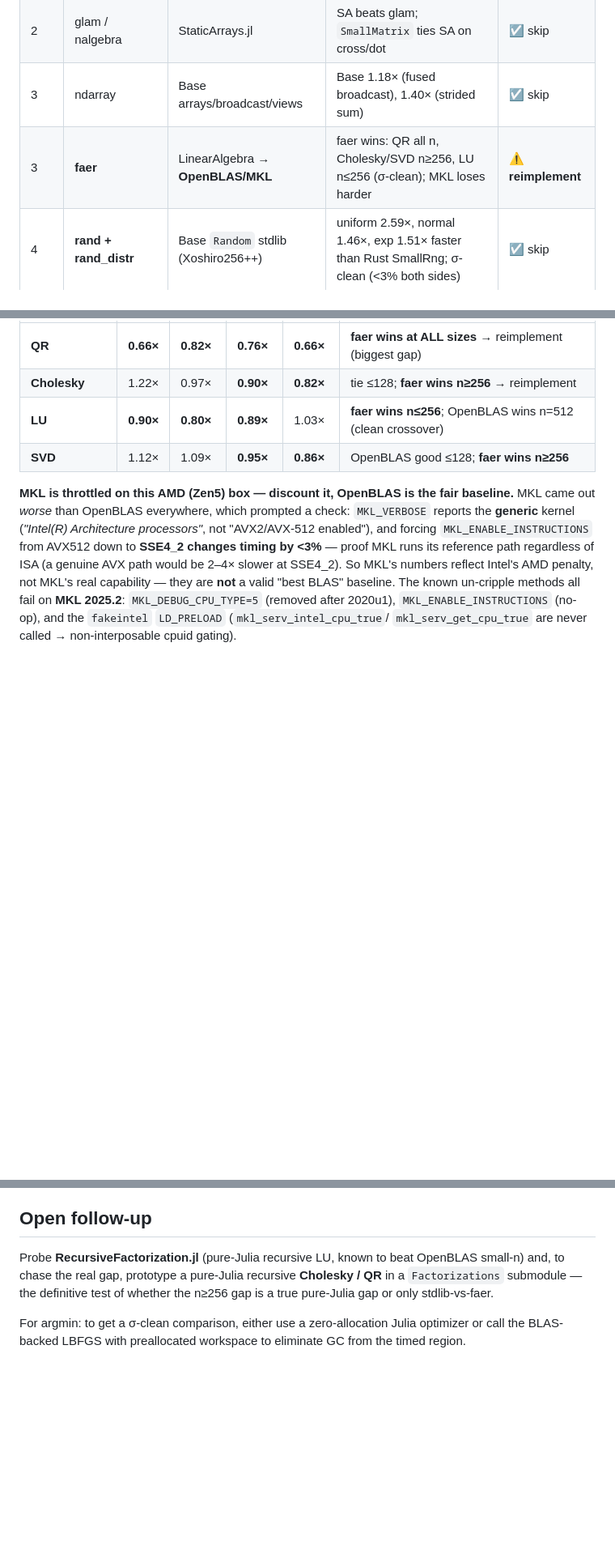
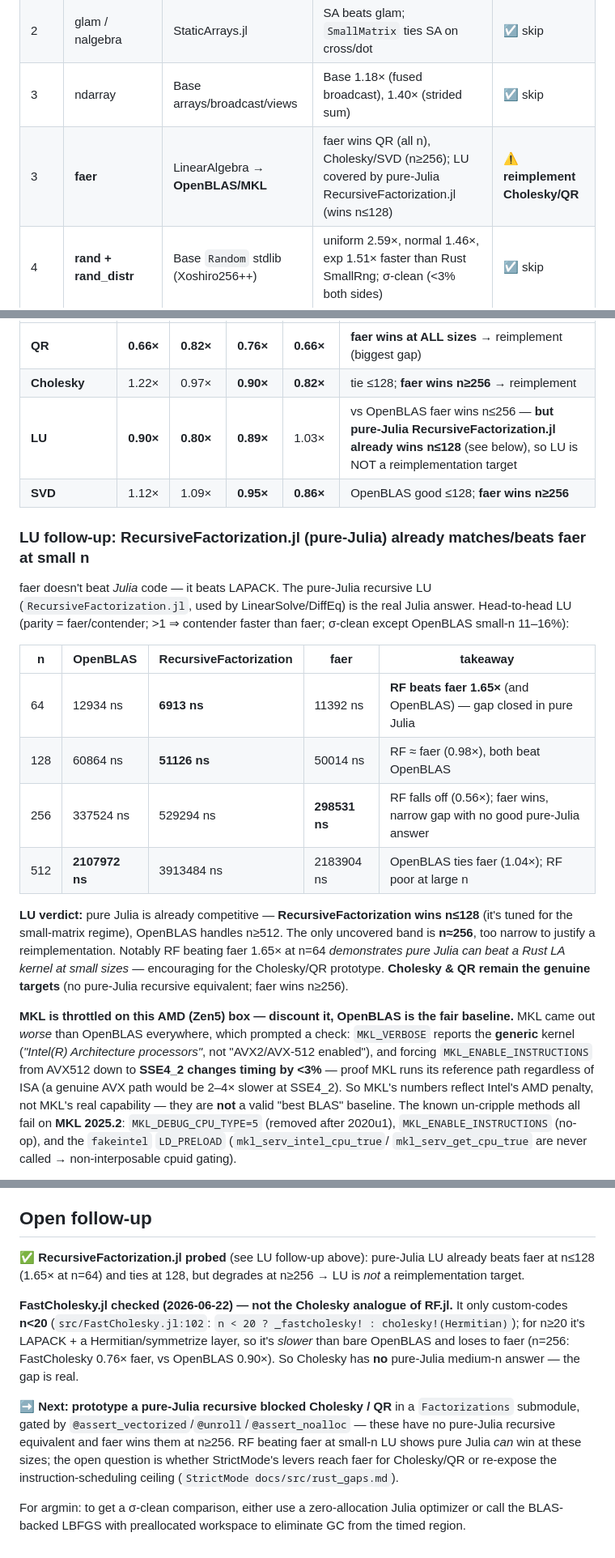
Before and after one commit to el-oso/BlazingPorts.jl, a Markdown page: RESULTS.md, 3 parts joined by grey strips. Shown at 81% size. Rendered like a GitHub page; blank space fills up the shorter version.

Commit message:
faer LU follow-up: RecursiveFactorization.jl probe + FastCholesky.jl check
RecursiveFactorization.jl (pure-Julia recursive LU) vs OpenBLAS vs faer
(single-threaded, GC-controlled): RF beats faer 1.65x at n=64, ties n=128,
degrades n>=256 (0.56x); OpenBLAS ties faer n=512. So pure Julia already covers
small-n LU -> LU dropped as a reimplementation target (only a narrow n~256 band
uncovered). RF beating faer at small-n shows pure Julia CAN beat a Rust LA kernel.

FastCholesky.jl checked: only custom-codes n<20 (src:102 n<20 ? _fastcholesky! :
cholesky!(Hermitian)); for n>=20 it's LAPACK + overhead -> slower than OpenBLAS,
loses to faer (n=256: 0.76x). NOT the Cholesky analogue of RF.jl -> the Cholesky
gap stays open.

Conclusion: reimplementation target narrows to pure-Julia recursive Cholesky & QR
(no pure-Julia medium-n equivalent; faer wins n>=256). Updates RESULTS.md + tracker.

Co-Authored-By: Claude Opus 4.8 <noreply@anthropic.com>

```diff
--- a/RESULTS.md
+++ b/RESULTS.md
@@ -22,7 +22,7 @@ Date: 2026-06-22.
 | 1 | libm exp, log | Base (openlibm) | 2.0× / 1.3× faster than rust libm | ☑ skip |
 | 2 | glam / nalgebra | StaticArrays.jl | SA beats glam; `SmallMatrix` ties SA on cross/dot | ☑ skip |
 | 3 | ndarray | Base arrays/broadcast/views | Base 1.18× (fused broadcast), 1.40× (strided sum) | ☑ skip |
-| 3 | **faer** | LinearAlgebra → **OpenBLAS/MKL** | faer wins: QR all n, Cholesky/SVD n≥256, LU n≤256 (σ-clean); MKL loses harder | ⚠ **reimplement** |
+| 3 | **faer** | LinearAlgebra → **OpenBLAS/MKL** | faer wins QR (all n), Cholesky/SVD (n≥256); LU covered by pure-Julia RecursiveFactorization.jl (wins n≤128) | ⚠ **reimplement Cholesky/QR** |
 | 4 | **rand + rand_distr** | Base `Random` stdlib (Xoshiro256++) | uniform 2.59×, normal 1.46×, exp 1.51× faster than Rust SmallRng; σ-clean (<3% both sides) | ☑ skip |
 | 4 | **argmin** | Optim.jl (LBFGS) | Optim.jl 23.4µs vs argmin 25.0µs/call (1.07×, σ-clean via batch+GC-control); iters comparable | ☑ skip |
 
@@ -43,8 +43,27 @@ dataset is now σ-clean and conclusive. n = 64, 128, 256, 512:
 |---------------|------|-------|-------|-------|-----------------------------------|
 | **QR**       | **0.66×** | **0.82×** | **0.76×** | **0.66×** | **faer wins at ALL sizes** → reimplement (biggest gap) |
 | **Cholesky** | 1.22× | 0.97× | **0.90×** | **0.82×** | tie ≤128; **faer wins n≥256** → reimplement |
-| **LU**       | **0.90×** | **0.80×** | **0.89×** | 1.03× | **faer wins n≤256**; OpenBLAS wins n=512 (clean crossover) |
+| **LU**       | **0.90×** | **0.80×** | **0.89×** | 1.03× | vs OpenBLAS faer wins n≤256 — **but pure-Julia RecursiveFactorization.jl already wins n≤128** (see below), so LU is NOT a reimplementation target |
 | **SVD**      | 1.12× | 1.09× | **0.95×** | **0.86×** | OpenBLAS good ≤128; **faer wins n≥256** |
+
+### LU follow-up: RecursiveFactorization.jl (pure-Julia) already matches/beats faer at small n
+
+faer doesn't beat *Julia* code — it beats LAPACK. The pure-Julia recursive LU
+(`RecursiveFactorization.jl`, used by LinearSolve/DiffEq) is the real Julia answer. Head-to-head LU
+(parity = faer/contender; >1 ⇒ contender faster than faer; σ-clean except OpenBLAS small-n 11–16%):
+
+| n | OpenBLAS | RecursiveFactorization | faer | takeaway |
+|---|----------|------------------------|------|----------|
+| 64  | 12934 ns | **6913 ns** | 11392 ns | **RF beats faer 1.65×** (and OpenBLAS) — gap closed in pure Julia |
+| 128 | 60864 ns | **51126 ns** | 50014 ns | RF ≈ faer (0.98×), both beat OpenBLAS |
+| 256 | 337524 ns | 529294 ns | **298531 ns** | RF falls off (0.56×); faer wins, narrow gap with no good pure-Julia answer |
+| 512 | **2107972 ns** | 3913484 ns | 2183904 ns | OpenBLAS ties faer (1.04×); RF poor at large n |
+
+**LU verdict:** pure Julia is already competitive — **RecursiveFactorization wins n≤128** (it's tuned
+for the small-matrix regime), OpenBLAS handles n≥512. The only uncovered band is **n≈256**, too narrow
+to justify a reimplementation. Notably RF beating faer 1.65× at n=64 *demonstrates pure Julia can beat
+a Rust LA kernel at small sizes* — encouraging for the Cholesky/QR prototype. **Cholesky & QR remain
+the genuine targets** (no pure-Julia recursive equivalent; faer wins n≥256).
 
 **MKL is throttled on this AMD (Zen5) box — discount it, OpenBLAS is the fair baseline.** MKL came
 out *worse* than OpenBLAS everywhere, which prompted a check: `MKL_VERBOSE` reports the **generic**
@@ -123,10 +142,20 @@ ecosystem win, not a stdlib one. Verdict: document-skip (Julia good enough).
 
 ## Open follow-up
 
-Probe **RecursiveFactorization.jl** (pure-Julia recursive LU, known to beat OpenBLAS small-n) and, to
-chase the real gap, prototype a pure-Julia recursive **Cholesky / QR** in a `Factorizations`
-submodule — the definitive test of whether the n≥256 gap is a true pure-Julia gap or only
-stdlib-vs-faer.
+✅ **RecursiveFactorization.jl probed** (see LU follow-up above): pure-Julia LU already beats faer at
+n≤128 (1.65× at n=64) and ties at 128, but degrades at n≥256 → LU is *not* a reimplementation target.
+
+**FastCholesky.jl checked (2026-06-22) — not the Cholesky analogue of RF.jl.** It only custom-codes
+**n<20** (`src/FastCholesky.jl:102`: `n < 20 ? _fastcholesky! : cholesky!(Hermitian)`); for n≥20 it's
+LAPACK + a Hermitian/symmetrize layer, so it's *slower* than bare OpenBLAS and loses to faer (n=256:
+FastCholesky 0.76× faer, vs OpenBLAS 0.90×). So Cholesky has **no** pure-Julia medium-n answer — the
+gap is real.
+
+➡ **Next: prototype a pure-Julia recursive blocked Cholesky / QR** in a `Factorizations` submodule,
+gated by `@assert_vectorized`/`@unroll`/`@assert_noalloc` — these have no pure-Julia recursive
+equivalent and faer wins them at n≥256. RF beating faer at small-n LU shows pure Julia *can* win at
+these sizes; the open question is whether StrictMode's levers reach faer for Cholesky/QR or re-expose
+the instruction-scheduling ceiling (`StrictMode docs/src/rust_gaps.md`).
 
 For argmin: to get a σ-clean comparison, either use a zero-allocation Julia optimizer or call the
 BLAS-backed LBFGS with preallocated workspace to eliminate GC from the timed region.
```
Also changed, not shown: docs/assets/lu_rf_128x128.png (added), docs/assets/lu_rf_256x256.png (added), docs/assets/lu_rf_512x512.png (added), docs/assets/lu_rf_64x64.png (added), 6 other files.
